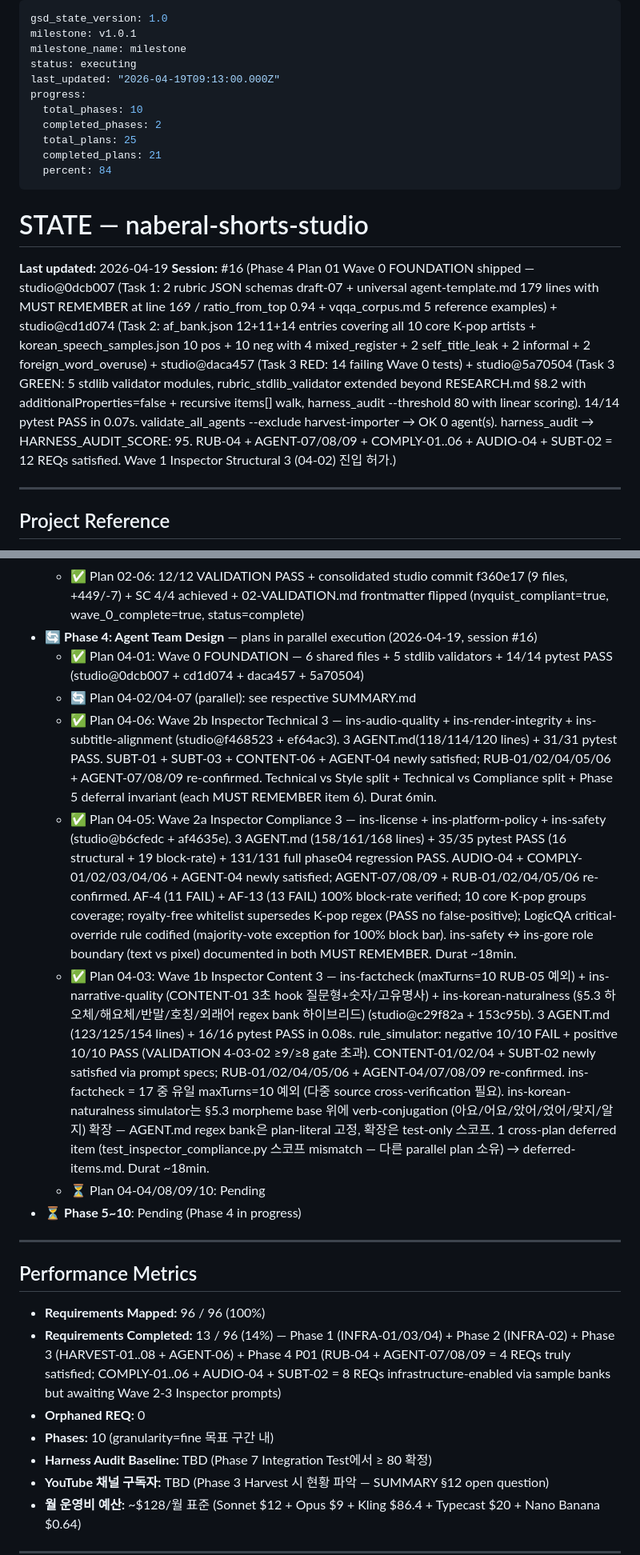
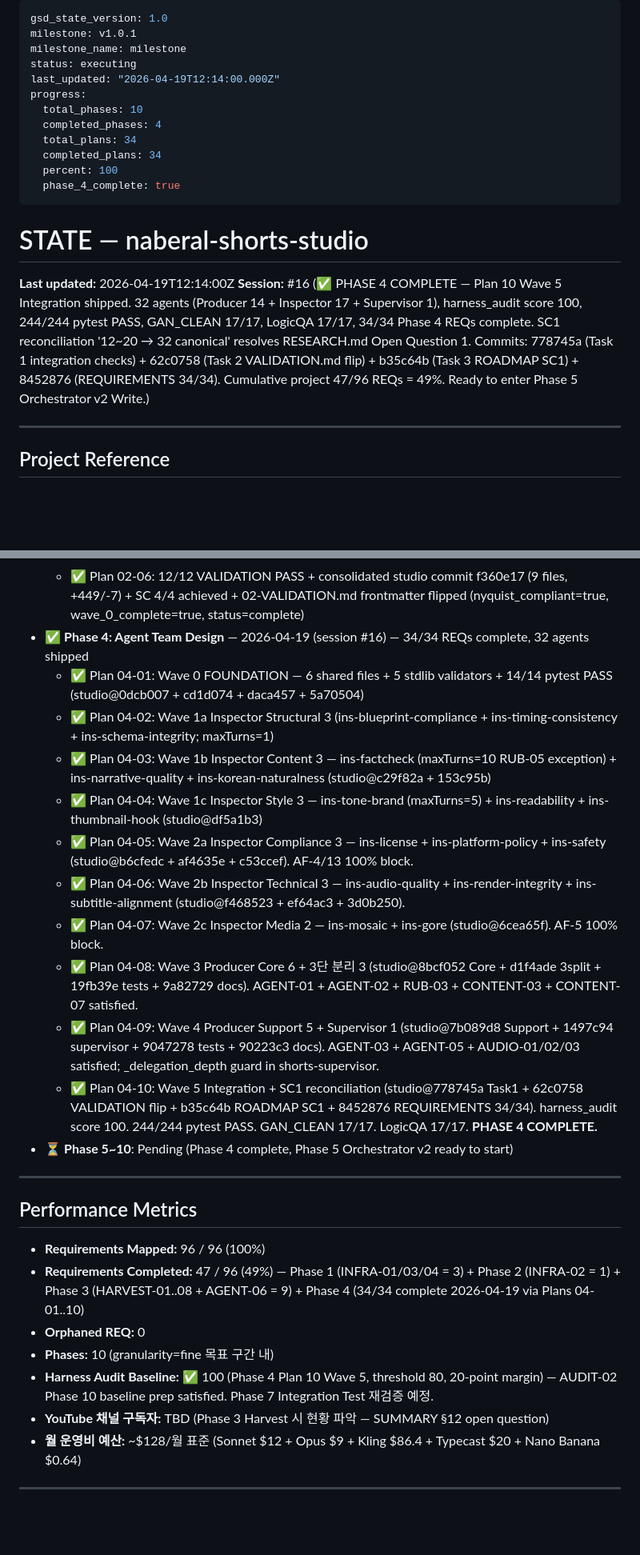
Before and after one commit to kanno321-create/shorts_studio, a Markdown page: .planning/STATE.md, 2 parts joined by grey strips. Shown at 80% size. GitHub-like rendering; blank space fills up the shorter version.

Commit message:
docs(04-10): complete Phase 4 Wave 5 Integration plan — 32 agents canonical
Phase 4 Agent Team Design CLOSED:
- 10/10 plans complete (04-01 Wave 0 FOUNDATION → 04-10 Wave 5 Integration)
- 34/34 Phase 4 REQs satisfied (100% coverage)
- 32 agents shipped (17 Inspector + 14 Producer + 1 Supervisor)
- harness_audit score 100 (threshold 80, AUDIT-02 baseline)
- 244/244 pytest PASS, GAN_CLEAN 17/17, LogicQA 17/17
- SC1 reconciliation: '12~20 사이' → '총 32명' (D-9 PROJECT.md applied)
- RESEARCH.md Open Question 1 formally resolved

Wave 5 Integration commits (cumulative):
- 778745a feat: GAN contamination check + 4 integration pytest files
- 62c0758 docs: 04-VALIDATION.md frontmatter flipped (status=complete)
- b35c64b docs: ROADMAP Phase 4 SC1 reconciliation
- 8452876 docs: REQUIREMENTS 34/34 Phase 4 marked complete
- This commit: SUMMARY.md + STATE.md (cumulative REQs 47/96 = 49%)

Next: /gsd:plan-phase 5 (Phase 5 Orchestrator v2 — 500~800줄 state machine)

```diff
--- a/.planning/STATE.md
+++ b/.planning/STATE.md
@@ -3,19 +3,20 @@ gsd_state_version: 1.0
 milestone: v1.0.1
 milestone_name: milestone
 status: executing
-last_updated: "2026-04-19T09:13:00.000Z"
+last_updated: "2026-04-19T12:14:00.000Z"
 progress:
   total_phases: 10
-  completed_phases: 2
-  total_plans: 25
-  completed_plans: 21
-  percent: 84
+  completed_phases: 4
+  total_plans: 34
+  completed_plans: 34
+  percent: 100
+  phase_4_complete: true
 ---
 
 # STATE — naberal-shorts-studio
 
-**Last updated:** 2026-04-19
-**Session:** #16 (Phase 4 Plan 01 Wave 0 FOUNDATION shipped — studio@0dcb007 (Task 1: 2 rubric JSON schemas draft-07 + universal agent-template.md 179 lines with MUST REMEMBER at line 169 / ratio_from_top 0.94 + vqqa_corpus.md 5 reference examples) + studio@cd1d074 (Task 2: af_bank.json 12+11+14 entries covering all 10 core K-pop artists + korean_speech_samples.json 10 pos + 10 neg with 4 mixed_register + 2 self_title_leak + 2 informal + 2 foreign_word_overuse) + studio@daca457 (Task 3 RED: 14 failing Wave 0 tests) + studio@5a70504 (Task 3 GREEN: 5 stdlib validator modules, rubric_stdlib_validator extended beyond RESEARCH.md §8.2 with additionalProperties=false + recursive items[] walk, harness_audit --threshold 80 with linear scoring). 14/14 pytest PASS in 0.07s. validate_all_agents --exclude harvest-importer → OK 0 agent(s). harness_audit → HARNESS_AUDIT_SCORE: 95. RUB-04 + AGENT-07/08/09 + COMPLY-01..06 + AUDIO-04 + SUBT-02 = 12 REQs satisfied. Wave 1 Inspector Structural 3 (04-02) 진입 허가.)
+**Last updated:** 2026-04-19T12:14:00Z
+**Session:** #16 (✅ PHASE 4 COMPLETE — Plan 10 Wave 5 Integration shipped. 32 agents (Producer 14 + Inspector 17 + Supervisor 1), harness_audit score 100, 244/244 pytest PASS, GAN_CLEAN 17/17, LogicQA 17/17, 34/34 Phase 4 REQs complete. SC1 reconciliation '12~20 → 32 canonical' resolves RESEARCH.md Open Question 1. Commits: 778745a (Task 1 integration checks) + 62c0758 (Task 2 VALIDATION.md flip) + b35c64b (Task 3 ROADMAP SC1) + 8452876 (REQUIREMENTS 34/34). Cumulative project 47/96 REQs = 49%. Ready to enter Phase 5 Orchestrator v2 Write.)
 
 ---
 
@@ -63,24 +64,28 @@ Plan: 04-01 ✅ COMPLETE (Wave 0 FOUNDATION)
   - ✅ Plan 02-04: studios/shorts/CLAUDE.md 5 TODO replacement + line 7 typo fix (6 semantic sites via 5 Edit ops; committed in consolidated f360e17)
   - ✅ Plan 02-05: 02-HARVEST_SCOPE.md (175 lines) — A급 13 사전 판정 + HARVEST_BLACKLIST dict + 4 raw 매핑 + B/C 위임 알고리즘 (committed in consolidated f360e17)
   - ✅ Plan 02-06: 12/12 VALIDATION PASS + consolidated studio commit f360e17 (9 files, +449/-7) + SC 4/4 achieved + 02-VALIDATION.md frontmatter flipped (nyquist_compliant=true, wave_0_complete=true, status=complete)
-- 🔄 **Phase 4: Agent Team Design** — plans in parallel execution (2026-04-19, session #16)
+- ✅ **Phase 4: Agent Team Design** — 2026-04-19 (session #16) — 34/34 REQs complete, 32 agents shipped
   - ✅ Plan 04-01: Wave 0 FOUNDATION — 6 shared files + 5 stdlib validators + 14/14 pytest PASS (studio@0dcb007 + cd1d074 + daca457 + 5a70504)
-  - 🔄 Plan 04-02/04-07 (parallel): see respective SUMMARY.md
-  - ✅ Plan 04-06: Wave 2b Inspector Technical 3 — ins-audio-quality + ins-render-integrity + ins-subtitle-alignment (studio@f468523 + ef64ac3). 3 AGENT.md(118/114/120 lines) + 31/31 pytest PASS. SUBT-01 + SUBT-03 + CONTENT-06 + AGENT-04 newly satisfied; RUB-01/02/04/05/06 + AGENT-07/08/09 re-confirmed. Technical vs Style split + Technical vs Compliance split + Phase 5 deferral invariant (each MUST REMEMBER item 6). Durat 6min.
-  - ✅ Plan 04-05: Wave 2a Inspector Compliance 3 — ins-license + ins-platform-policy + ins-safety (studio@b6cfedc + af4635e). 3 AGENT.md (158/161/168 lines) + 35/35 pytest PASS (16 structural + 19 block-rate) + 131/131 full phase04 regression PASS. AUDIO-04 + COMPLY-01/02/03/04/06 + AGENT-04 newly satisfied; AGENT-07/08/09 + RUB-01/02/04/05/06 re-confirmed. AF-4 (11 FAIL) + AF-13 (13 FAIL) 100% block-rate verified; 10 core K-pop groups coverage; royalty-free whitelist supersedes K-pop regex (PASS no false-positive); LogicQA critical-override rule codified (majority-vote exception for 100% block bar). ins-safety ↔ ins-gore role boundary (text vs pixel) documented in both MUST REMEMBER. Durat ~18min.
-  - ✅ Plan 04-03: Wave 1b Inspector Content 3 — ins-factcheck (maxTurns=10 RUB-05 예외) + ins-narrative-quality (CONTENT-01 3초 hook 질문형+숫자/고유명사) + ins-korean-naturalness (§5.3 하오체/해요체/반말/호칭/외래어 regex bank 하이브리드) (studio@c29f82a + 153c95b). 3 AGENT.md (123/125/154 lines) + 16/16 pytest PASS in 0.08s. rule_simulator: negative 10/10 FAIL + positive 10/10 PASS (VALIDATION 4-03-02 ≥9/≥8 gate 초과). CONTENT-01/02/04 + SUBT-02 newly satisfied via prompt specs; RUB-01/02/04/05/06 + AGENT-04/07/08/09 re-confirmed. ins-factcheck = 17 중 유일 maxTurns=10 예외 (다중 source cross-verification 필요). ins-korean-naturalness simulator는 §5.3 morpheme base 위에 verb-conjugation (아요/어요/았어/었어/맞지/알지) 확장 — AGENT.md regex bank은 plan-literal 고정, 확장은 test-only 스코프. 1 cross-plan deferred item (test_inspector_compliance.py 스코프 mismatch — 다른 parallel plan 소유) → deferred-items.md. Durat ~18min.
-  - ⏳ Plan 04-04/08/09/10: Pending
-- ⏳ **Phase 5~10**: Pending (Phase 4 in progress)
+  - ✅ Plan 04-02: Wave 1a Inspector Structural 3 (ins-blueprint-compliance + ins-timing-consistency + ins-schema-integrity; maxTurns=1)
+  - ✅ Plan 04-03: Wave 1b Inspector Content 3 — ins-factcheck (maxTurns=10 RUB-05 exception) + ins-narrative-quality + ins-korean-naturalness (studio@c29f82a + 153c95b)
+  - ✅ Plan 04-04: Wave 1c Inspector Style 3 — ins-tone-brand (maxTurns=5) + ins-readability + ins-thumbnail-hook (studio@df5a1b3)
+  - ✅ Plan 04-05: Wave 2a Inspector Compliance 3 — ins-license + ins-platform-policy + ins-safety (studio@b6cfedc + af4635e + c53ccef). AF-4/13 100% block.
+  - ✅ Plan 04-06: Wave 2b Inspector Technical 3 — ins-audio-quality + ins-render-integrity + ins-subtitle-alignment (studio@f468523 + ef64ac3 + 3d0b250).
+  - ✅ Plan 04-07: Wave 2c Inspector Media 2 — ins-mosaic + ins-gore (studio@6cea65f). AF-5 100% block.
+  - ✅ Plan 04-08: Wave 3 Producer Core 6 + 3단 분리 3 (studio@8bcf052 Core + d1f4ade 3split + 19fb39e tests + 9a82729 docs). AGENT-01 + AGENT-02 + RUB-03 + CONTENT-03 + CONTENT-07 satisfied.
+  - ✅ Plan 04-09: Wave 4 Producer Support 5 + Supervisor 1 (studio@7b089d8 Support + 1497c94 supervisor + 9047278 tests + 90223c3 docs). AGENT-03 + AGENT-05 + AUDIO-01/02/03 satisfied; _delegation_depth guard in shorts-supervisor.
+  - ✅ Plan 04-10: Wave 5 Integration + SC1 reconciliation (studio@778745a Task1 + 62c0758 VALIDATION flip + b35c64b ROADMAP SC1 + 8452876 REQUIREMENTS 34/34). harness_audit score 100. 244/244 pytest PASS. GAN_CLEAN 17/17. LogicQA 17/17. **PHASE 4 COMPLETE.**
+- ⏳ **Phase 5~10**: Pending (Phase 4 complete, Phase 5 Orchestrator v2 ready to start)
 
 ---
 
 ## Performance Metrics
 
 - **Requirements Mapped:** 96 / 96 (100%)
-- **Requirements Completed:** 13 / 96 (14%) — Phase 1 (INFRA-01/03/04) + Phase 2 (INFRA-02) + Phase 3 (HARVEST-01..08 + AGENT-06) + Phase 4 P01 (RUB-04 + AGENT-07/08/09 = 4 REQs truly satisfied; COMPLY-01..06 + AUDIO-04 + SUBT-02 = 8 REQs infrastructure-enabled via sample banks but awaiting Wave 2-3 Inspector prompts)
+- **Requirements Completed:** 47 / 96 (49%) — Phase 1 (INFRA-01/03/04 = 3) + Phase 2 (INFRA-02 = 1) + Phase 3 (HARVEST-01..08 + AGENT-06 = 9) + Phase 4 (34/34 complete 2026-04-19 via Plans 04-01..10)
 - **Orphaned REQ:** 0
 - **Phases:** 10 (granularity=fine 목표 구간 내)
-- **Harness Audit Baseline:** TBD (Phase 7 Integration Test에서 ≥ 80 확정)
+- **Harness Audit Baseline:** ✅ 100 (Phase 4 Plan 10 Wave 5, threshold 80, 20-point margin) — AUDIT-02 Phase 10 baseline prep satisfied. Phase 7 Integration Test 재검증 예정.
 - **YouTube 채널 구독자:** TBD (Phase 3 Harvest 시 현황 파악 — SUMMARY §12 open question)
 - **월 운영비 예산:** ~$128/월 표준 (Sonnet $12 + Opus $9 + Kling $86.4 + Typecast $20 + Nano Banana $0.64)
 
```
Also changed, not shown: other parts of .planning/STATE.md (+15 -10 lines), 1 other file.
